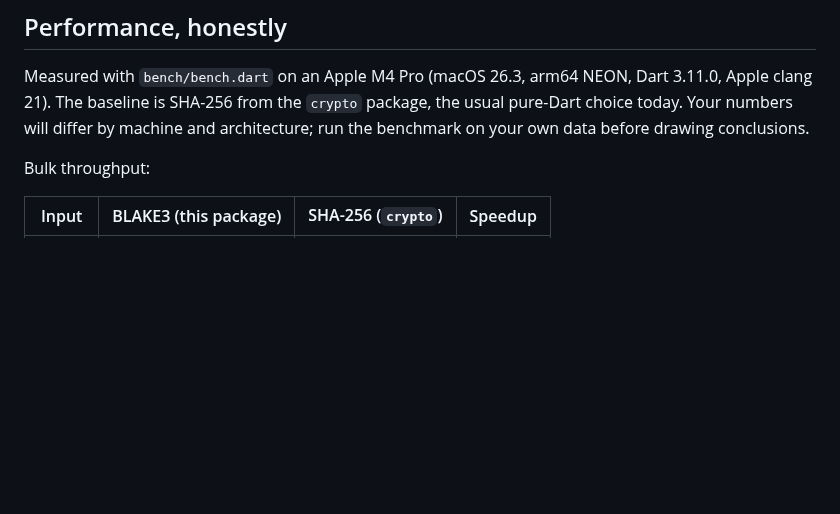
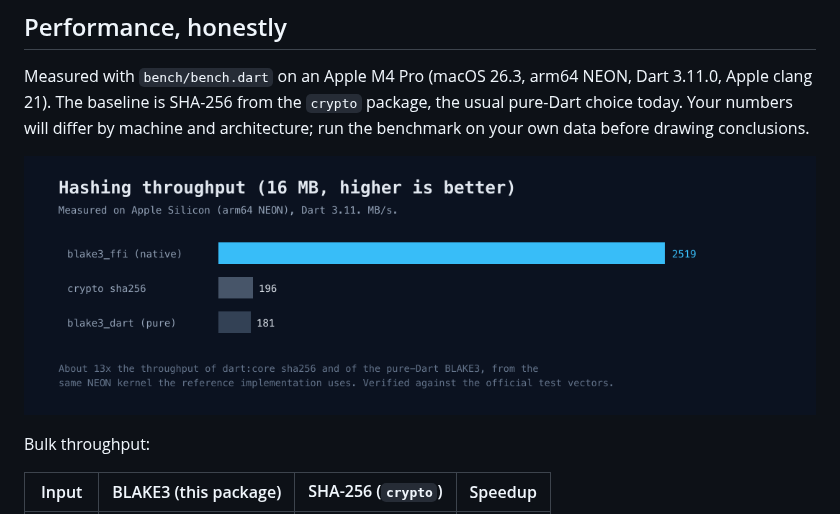
Before and after one commit to Yusufihsangorgel/blake3_ffi, a Markdown page: README.md, the part around the change. Rendered like a GitHub page; pictures changed too: doc/benchmark.png (added); blank space fills up the shorter version.

Commit message:
Add a throughput chart to the README

```diff
--- a/README.md
+++ b/README.md
@@ -55,6 +55,8 @@ NEON, Dart 3.11.0, Apple clang 21). The baseline is SHA-256 from the
 `crypto` package, the usual pure-Dart choice today. Your numbers will
 differ by machine and architecture; run the benchmark on your own data
 before drawing conclusions.
+
+![BLAKE3 throughput vs sha256 and pure-Dart](doc/benchmark.png)
 
 Bulk throughput:
 
```
Also changed, not shown: 1 other file.
